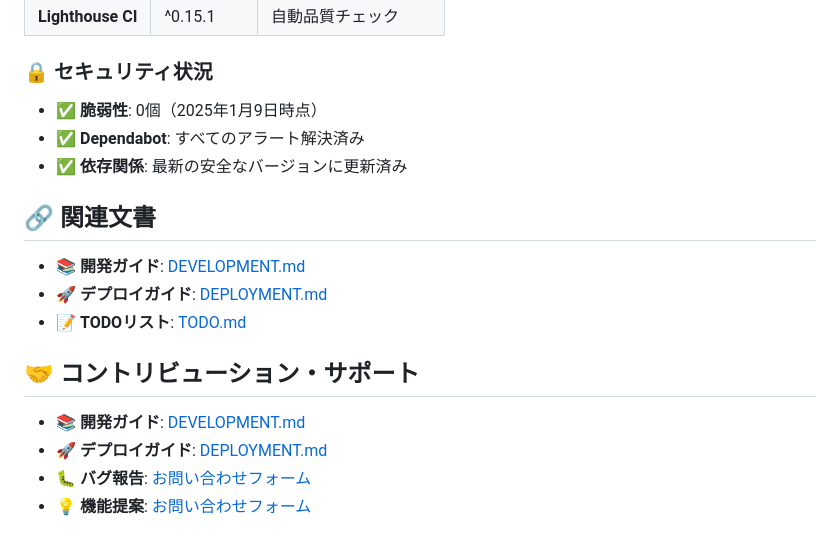
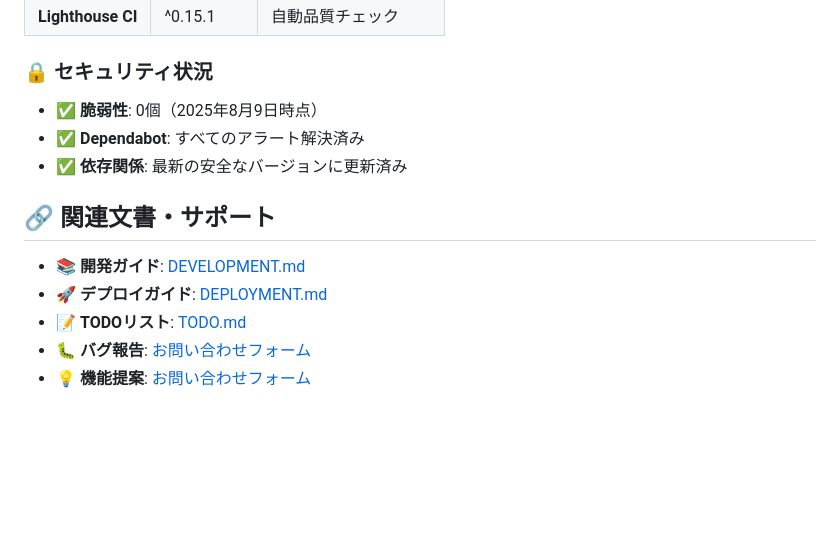
Before and after one commit to Phirosoft/public, a Markdown page: README.md, the part around the change. Rendered like a GitHub page; blank space fills up the shorter version.

```diff
--- a/README.md
+++ b/README.md
@@ -60,20 +60,15 @@ npm run dev
 
 ### 🔒 セキュリティ状況
 
-- ✅ **脆弱性**: 0個（2025年1月9日時点）
+- ✅ **脆弱性**: 0個（2025年8月9日時点）
 - ✅ **Dependabot**: すべてのアラート解決済み
 - ✅ **依存関係**: 最新の安全なバージョンに更新済み
 
-## 🔗 関連文書
+## 🔗 関連文書・サポート
 
 - 📚 **開発ガイド**: [DEVELOPMENT.md](./DEVELOPMENT.md)
 - 🚀 **デプロイガイド**: [DEPLOYMENT.md](./DEPLOYMENT.md)
 - 📝 **TODOリスト**: [TODO.md](./TODO.md)
-
-## 🤝 コントリビューション・サポート
-
-- 📚 **開発ガイド**: [DEVELOPMENT.md](./DEVELOPMENT.md)
-- 🚀 **デプロイガイド**: [DEPLOYMENT.md](./DEPLOYMENT.md)
 - 🐛 **バグ報告**: [お問い合わせフォーム](https://docs.google.com/forms/d/e/1FAIpQLSd8q-TwBhthRMhuBaDISSIC10cIFLYY6iyAo1GAh-m9E21dvg/viewform?usp=sf_link)
 - 💡 **機能提案**: [お問い合わせフォーム](https://docs.google.com/forms/d/e/1FAIpQLSd8q-TwBhthRMhuBaDISSIC10cIFLYY6iyAo1GAh-m9E21dvg/viewform?usp=sf_link)
 
```
Also changed, not shown: DEPLOYMENT.md (+4 -4 lines), DEVELOPMENT.md (+7 -7 lines).
